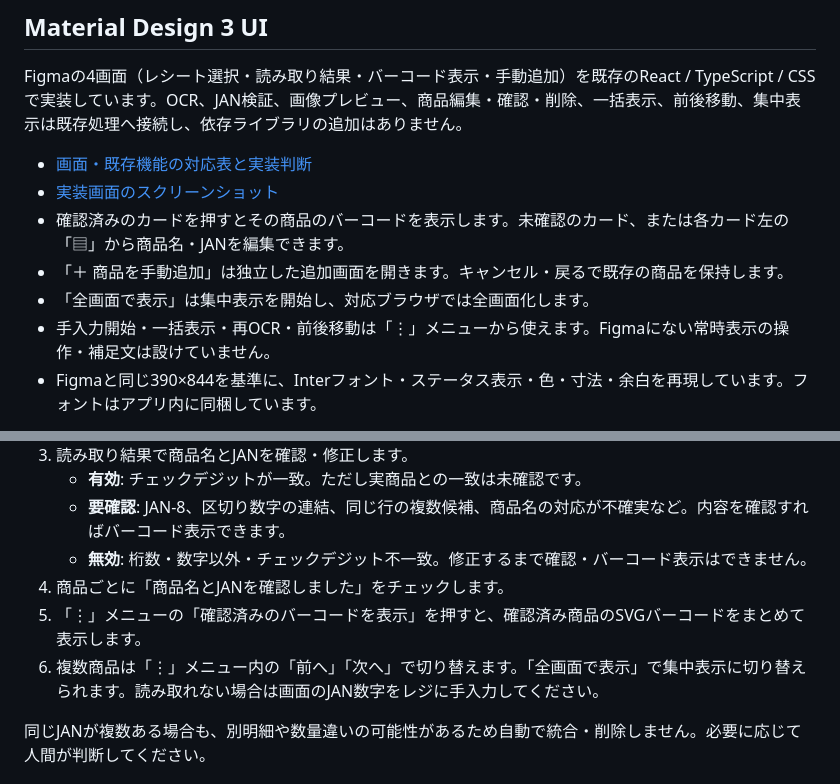
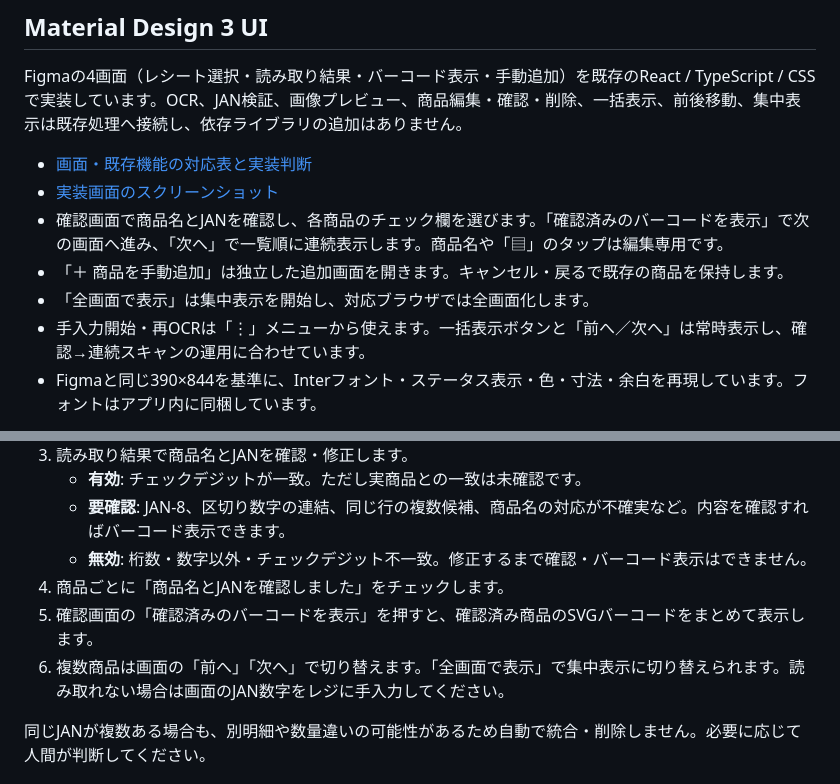
Before and after one commit to KonjoMitsuki/ReceiptCode, a Markdown page: README.md, 2 parts joined by grey strips. Rendered like a GitHub page.

```diff
--- a/README.md
+++ b/README.md
@@ -17,10 +17,10 @@ Figmaの4画面（レシート選択・読み取り結果・バーコード表
 
 - [画面・既存機能の対応表と実装判断](docs/Material3_Implementation.md)
 - [実装画面のスクリーンショット](docs/Material3_Implementation.md#画面の比較資料)
-- 確認済みのカードを押すとその商品のバーコードを表示します。未確認のカード、または各カード左の「▤」から商品名・JANを編集できます。
+- 確認画面で商品名とJANを確認し、各商品のチェック欄を選びます。「確認済みのバーコードを表示」で次の画面へ進み、「次へ」で一覧順に連続表示します。商品名や「▤」のタップは編集専用です。
 - 「＋ 商品を手動追加」は独立した追加画面を開きます。キャンセル・戻るで既存の商品を保持します。
 - 「全画面で表示」は集中表示を開始し、対応ブラウザでは全画面化します。
-- 手入力開始・一括表示・再OCR・前後移動は「⋮」メニューから使えます。Figmaにない常時表示の操作・補足文は設けていません。
+- 手入力開始・再OCRは「⋮」メニューから使えます。一括表示ボタンと「前へ／次へ」は常時表示し、確認→連続スキャンの運用に合わせています。
 - Figmaと同じ390×844を基準に、Interフォント・ステータス表示・色・寸法・余白を再現しています。フォントはアプリ内に同梱しています。
 
 2026-10-25の確認: lint・型チェック・68件の単体/コンポーネントテスト・7件のE2E・本番ビルドが成功。E2Eは固定OCRエンジンを使用し、実機/スキャナーの確認は未実施です。
@@ -116,8 +116,8 @@ npm run test:e2e
    - **要確認**: JAN-8、区切り数字の連結、同じ行の複数候補、商品名の対応が不確実など。内容を確認すればバーコード表示できます。
    - **無効**: 桁数・数字以外・チェックデジット不一致。修正するまで確認・バーコード表示はできません。
 4. 商品ごとに「商品名とJANを確認しました」をチェックします。
-5. 「⋮」メニューの「確認済みのバーコードを表示」を押すと、確認済み商品のSVGバーコードをまとめて表示します。
-6. 複数商品は「⋮」メニュー内の「前へ」「次へ」で切り替えます。「全画面で表示」で集中表示に切り替えられます。読み取れない場合は画面のJAN数字をレジに手入力してください。
+5. 確認画面の「確認済みのバーコードを表示」を押すと、確認済み商品のSVGバーコードをまとめて表示します。
+6. 複数商品は画面の「前へ」「次へ」で切り替えます。「全画面で表示」で集中表示に切り替えられます。読み取れない場合は画面のJAN数字をレジに手入力してください。
 
 同じJANが複数ある場合も、別明細や数量違いの可能性があるため自動で統合・削除しません。必要に応じて人間が判断してください。
 
```
Also changed, not shown: docs/Material3_Implementation.md (+4 -4 lines), docs/screenshots/material3/02-results.png, docs/screenshots/material3/03-barcode.png, 9 other files.
